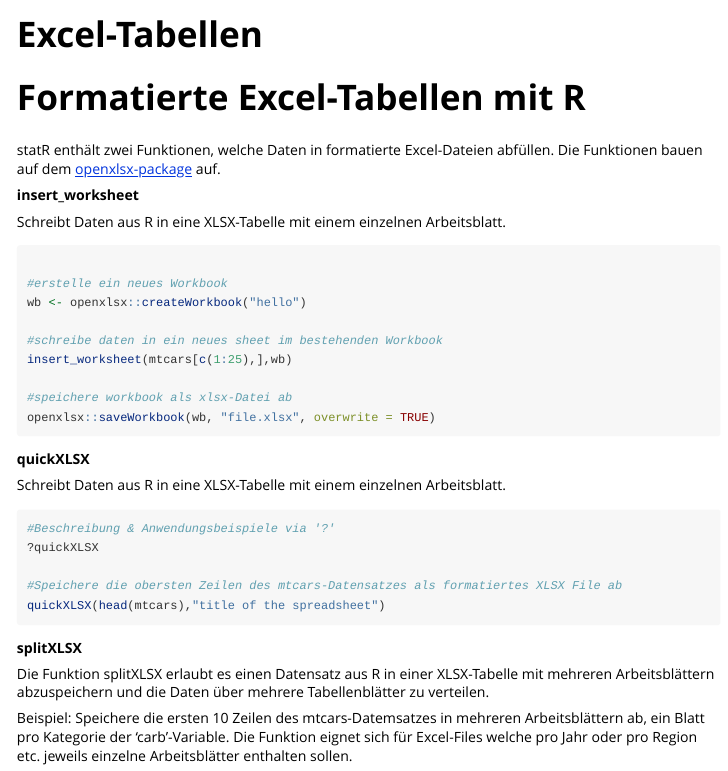
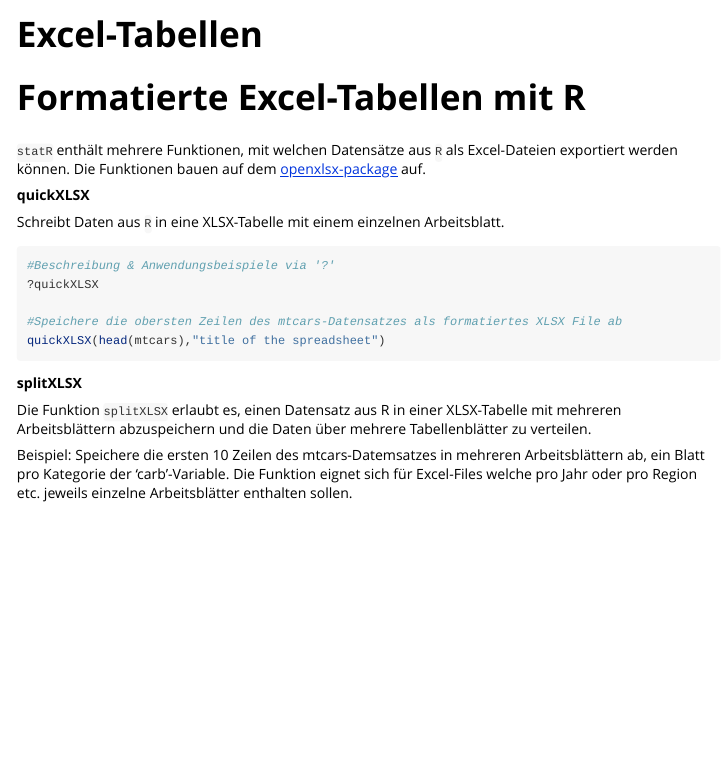
Before and after one commit to statistikZH/statR, an R Markdown document (vignettes/Excel-Tabellen.Rmd): the page in a window 1100 px wide, from its top. Rendered offline with R 4.5, knitr and Pandoc, with nearby package versions; long lines of code are wrapped.

````diff
--- a/vignettes/Excel-Tabellen.Rmd
+++ b/vignettes/Excel-Tabellen.Rmd
@@ -16,27 +16,12 @@
 
 # Formatierte Excel-Tabellen mit R
 
-statR enthält zwei Funktionen, welche Daten in formatierte Excel-Dateien abfüllen. Die Funktionen bauen auf dem [openxlsx-package](https://github.com/awalker89/openxlsx) auf.
-
-__insert_worksheet__
-
-Schreibt Daten aus R in eine XLSX-Tabelle mit einem einzelnen Arbeitsblatt.
-```{r,echo=T,eval=F,error=F}
-
-#erstelle ein neues Workbook
-wb <- openxlsx::createWorkbook("hello")
-
-#schreibe daten in ein neues sheet im bestehenden Workbook
-insert_worksheet(mtcars[c(1:25),],wb)
-
-#speichere workbook als xlsx-Datei ab
-openxlsx::saveWorkbook(wb, "file.xlsx", overwrite = TRUE)
-
-```
+`statR` enthält mehrere Funktionen, mit welchen Datensätze aus `R` als Excel-Dateien exportiert werden können. Die Funktionen bauen auf dem [openxlsx-package](https://github.com/awalker89/openxlsx) auf.
 
 __quickXLSX__
 
-Schreibt Daten aus R in eine XLSX-Tabelle mit einem einzelnen Arbeitsblatt.
+Schreibt Daten aus `R` in eine XLSX-Tabelle mit einem einzelnen Arbeitsblatt.
+
 ```{r,echo=T,eval=F,error=F}
 #Beschreibung & Anwendungsbeispiele via '?'
 ?quickXLSX
@@ -47,9 +32,10 @@
 
 __splitXLSX__
 
-Die Funktion splitXLSX erlaubt es einen Datensatz aus R in einer XLSX-Tabelle mit mehreren Arbeitsblättern abzuspeichern und die Daten über mehrere Tabellenblätter zu verteilen.
+Die Funktion `splitXLSX` erlaubt es, einen Datensatz aus R in einer XLSX-Tabelle mit mehreren Arbeitsblättern abzuspeichern und die Daten über mehrere Tabellenblätter zu verteilen.
 
 Beispiel: Speichere die ersten 10 Zeilen des mtcars-Datemsatzes in mehreren Arbeitsblättern ab, ein Blatt pro Kategorie der 'carb'-Variable. Die Funktion eignet sich für Excel-Files welche pro Jahr oder pro Region etc. jeweils einzelne Arbeitsblätter enthalten sollen.
+
 ```{r,echo=T,eval=F}
 #Beispiel mit Standardlogo (Logo des Statistischen Amtes ZH)
 splitXLSX(mtcars[c(1:10),],"mtcars",carb,grouplines=c(1,5,6))
````
Also changed, not shown: vignettes/Excel-Tabellen.Rmd (16 more changed lines).
